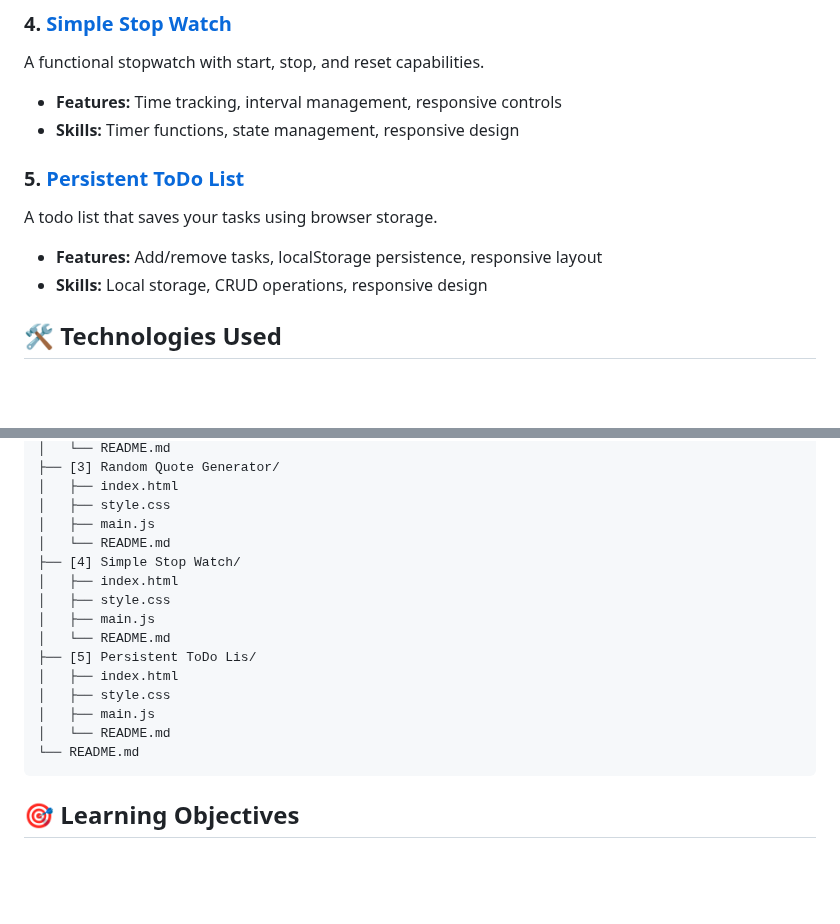
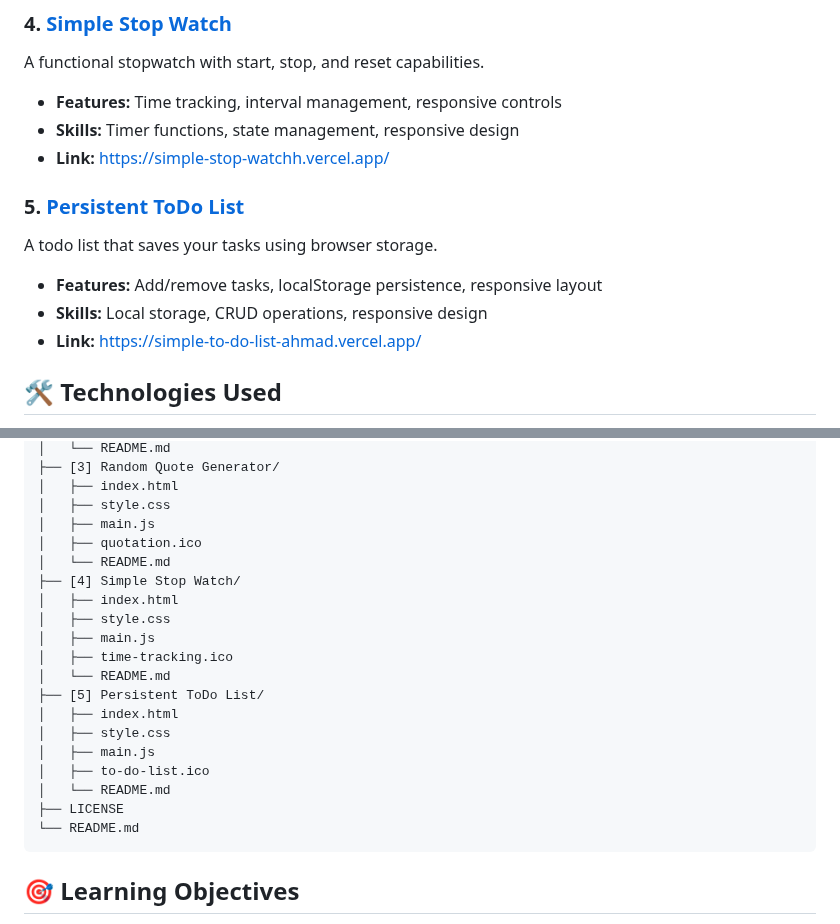
Before and after one commit to ahmadabdallahh/5-Mini-JavaScript-Projects-For-Beginners, a Markdown page: README.md, 2 parts joined by grey strips. Rendered like a GitHub page; blank space fills up the shorter version.

Commit message:
Fix links and add icons for projects in README.md

````diff
--- a/README.md
+++ b/README.md
@@ -31,4 +31,5 @@ A functional stopwatch with start, stop, and reset capabilities.
 
 - **Features:** Time tracking, interval management, responsive controls
 - **Skills:** Timer functions, state management, responsive design
+- **Link:** https://simple-stop-watchh.vercel.app/
 
@@ -38,6 +39,7 @@ A todo list that saves your tasks using browser storage.
 
 - **Features:** Add/remove tasks, localStorage persistence, responsive layout
 - **Skills:** Local storage, CRUD operations, responsive design
+- **Link:** https://simple-to-do-list-ahmad.vercel.app/
 
 ## 🛠️ Technologies Used
 
@@ -88,17 +90,21 @@ All projects feature modern, responsive design principles:
 │   ├── index.html
 │   ├── style.css
 │   ├── main.js
+│   ├── quotation.ico
 │   └── README.md
 ├── [4] Simple Stop Watch/
 │   ├── index.html
 │   ├── style.css
 │   ├── main.js
+│   ├── time-tracking.ico
 │   └── README.md
-├── [5] Persistent ToDo Lis/
+├── [5] Persistent ToDo List/
 │   ├── index.html
 │   ├── style.css
 │   ├── main.js
+│   ├── to-do-list.ico
 │   └── README.md
+├── LICENSE
 └── README.md
 ```
 
````
Also changed, not shown: other parts of README.md (+1 -1 lines).
